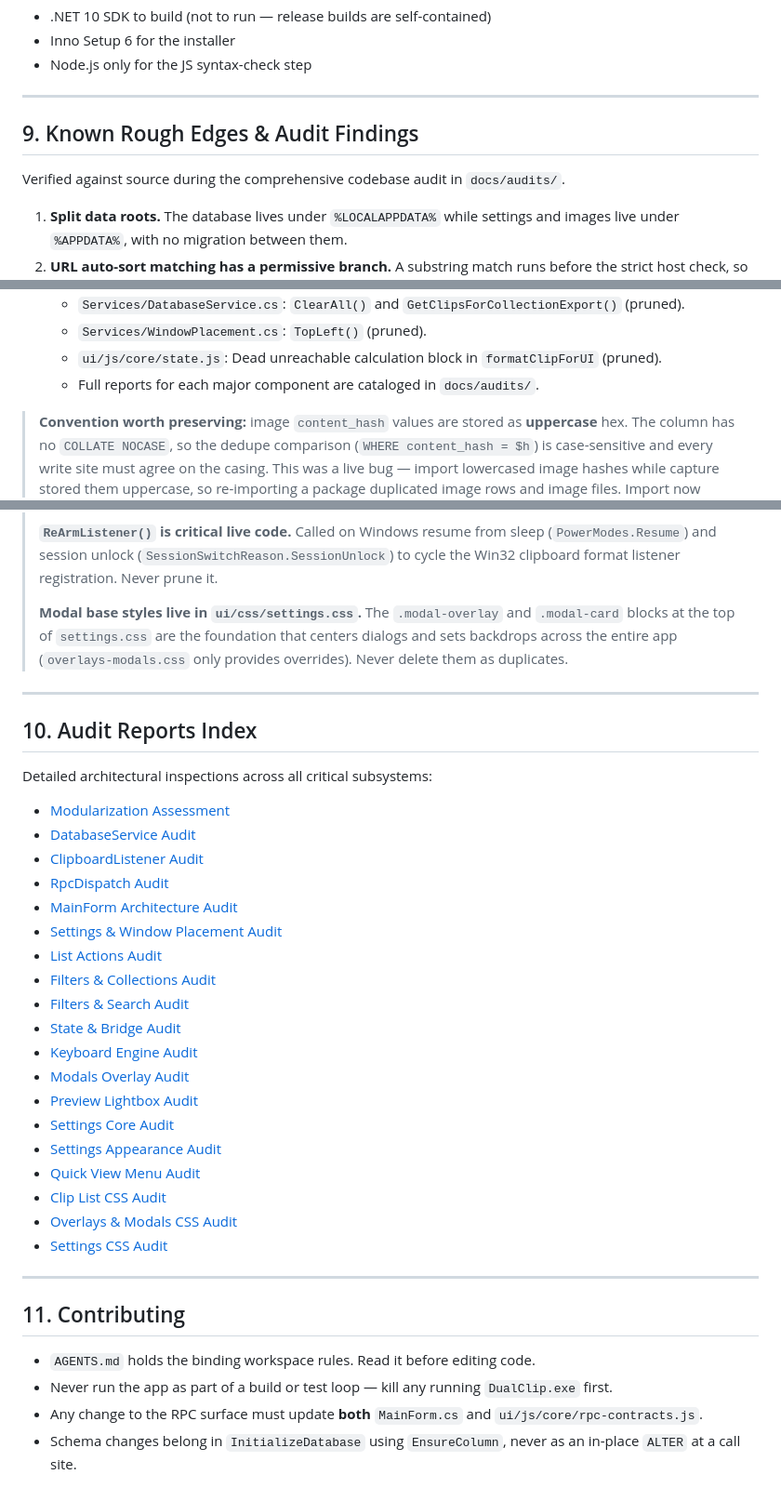
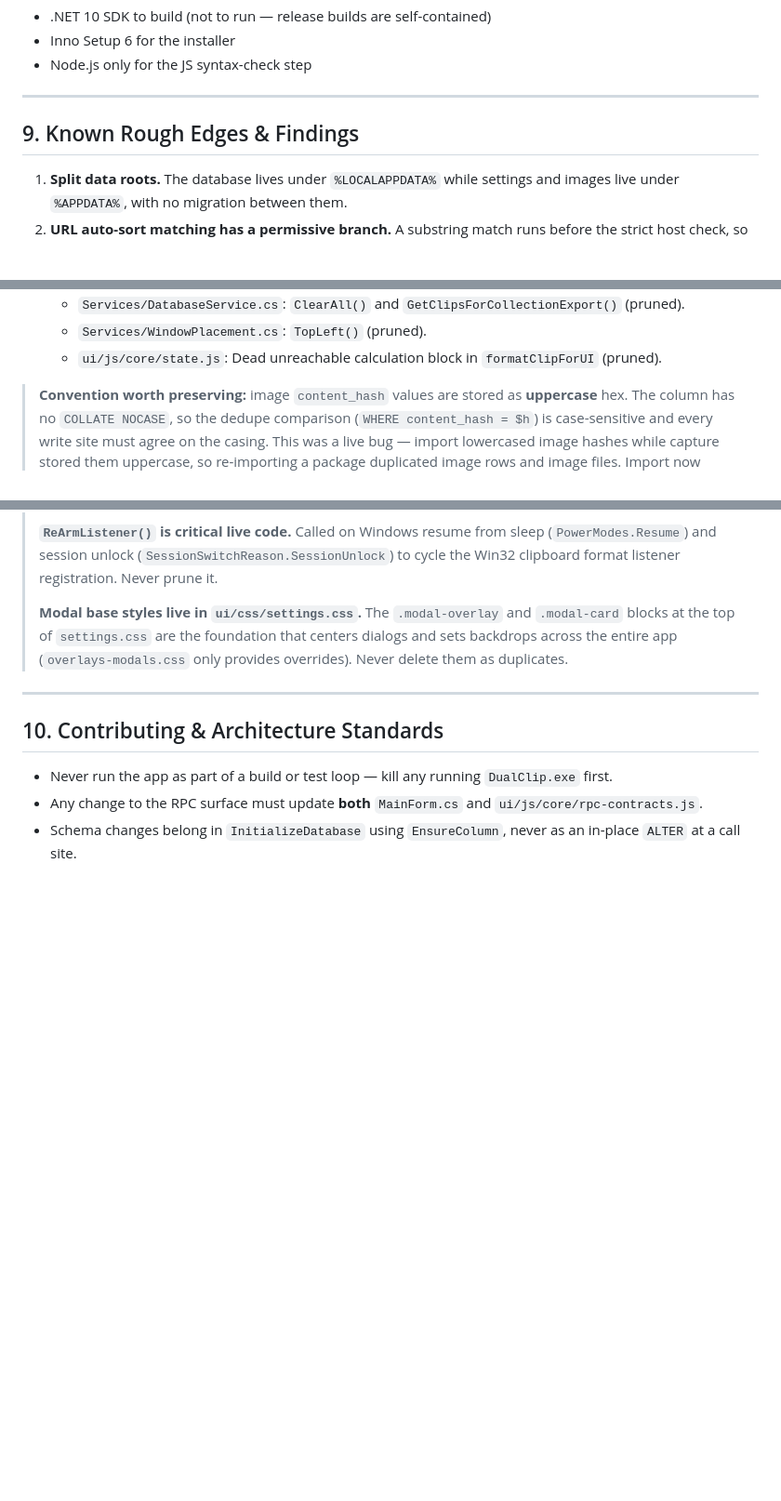
Before and after one commit to maazvfx/DualClip, a Markdown page: docs/ARCHITECTURE.md, 3 parts joined by grey strips. Shown at 93% size. Drawn GitHub-style; blank space fills up the shorter version.

Commit message:
docs: remove dead audit report index and links from ARCHITECTURE.md

```diff
--- a/docs/ARCHITECTURE.md
+++ b/docs/ARCHITECTURE.md
@@ -298,9 +298,7 @@ skips the Inno Setup step if `ISCC` is not on PATH.
 
 ---
 
-## 9. Known Rough Edges & Audit Findings
-
-Verified against source during the comprehensive codebase audit in `docs/audits/`.
+## 9. Known Rough Edges & Findings
 
 1. **Split data roots.** The database lives under `%LOCALAPPDATA%` while settings and images live
    under `%APPDATA%`, with no migration between them.
@@ -317,7 +315,6 @@ Verified against source during the comprehensive codebase audit in `docs/audits/
    - `Services/DatabaseService.cs`: `ClearAll()` and `GetClipsForCollectionExport()` (pruned).
    - `Services/WindowPlacement.cs`: `TopLeft()` (pruned).
    - `ui/js/core/state.js`: Dead unreachable calculation block in `formatClipForUI` (pruned).
-   - Full reports for each major component are cataloged in `docs/audits/`.
 
 > **Convention worth preserving:** image `content_hash` values are stored as **uppercase** hex.
 > The column has no `COLLATE NOCASE`, so the dedupe comparison (`WHERE content_hash = $h`) is
@@ -341,34 +338,8 @@ Verified against source during the comprehensive codebase audit in `docs/audits/
 
 ---
 
-## 10. Audit Reports Index
+## 10. Contributing & Architecture Standards
 
-Detailed architectural inspections across all critical subsystems:
-- [Modularization Assessment](docs/audits/modularization-assessment.md)
-- [DatabaseService Audit](docs/audits/database-service-audit.md)
-- [ClipboardListener Audit](docs/audits/clipboard-listener-audit.md)
-- [RpcDispatch Audit](docs/audits/rpc-dispatch-audit.md)
-- [MainForm Architecture Audit](docs/audits/main-form-audit.md)
-- [Settings & Window Placement Audit](docs/audits/settings-window-placement-audit.md)
-- [List Actions Audit](docs/audits/list-actions-audit.md)
-- [Filters & Collections Audit](docs/audits/filters-collections-audit.md)
-- [Filters & Search Audit](docs/audits/filters-search-audit.md)
-- [State & Bridge Audit](docs/audits/state-bridge-audit.md)
-- [Keyboard Engine Audit](docs/audits/keyboard-audit.md)
-- [Modals Overlay Audit](docs/audits/modals-audit.md)
-- [Preview Lightbox Audit](docs/audits/preview-lightbox-audit.md)
-- [Settings Core Audit](docs/audits/settings-core-audit.md)
-- [Settings Appearance Audit](docs/audits/settings-appearance-audit.md)
-- [Quick View Menu Audit](docs/audits/quick-view-menu-audit.md)
-- [Clip List CSS Audit](docs/audits/clip-list-css-audit.md)
-- [Overlays & Modals CSS Audit](docs/audits/overlays-modals-css-audit.md)
-- [Settings CSS Audit](docs/audits/settings-css-audit.md)
-
----
-
-## 11. Contributing
-
-- `AGENTS.md` holds the binding workspace rules. Read it before editing code.
 - Never run the app as part of a build or test loop — kill any running `DualClip.exe` first.
 - Any change to the RPC surface must update **both** `MainForm.cs` and
   `ui/js/core/rpc-contracts.js`.
```
